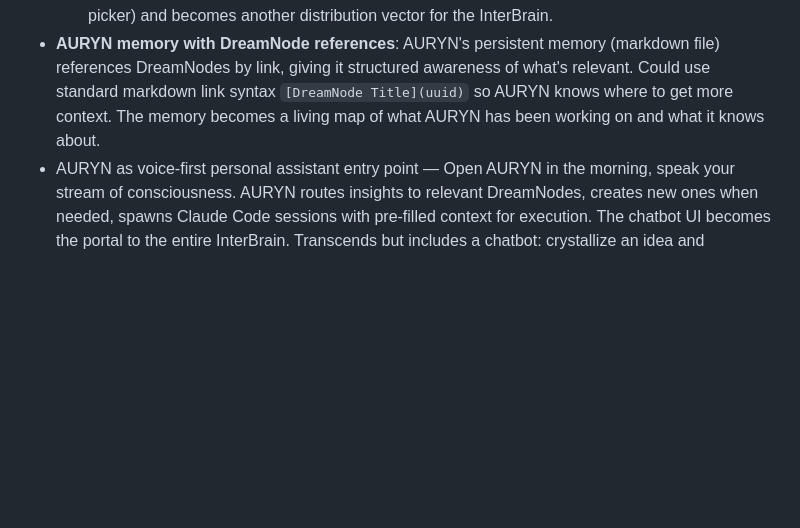
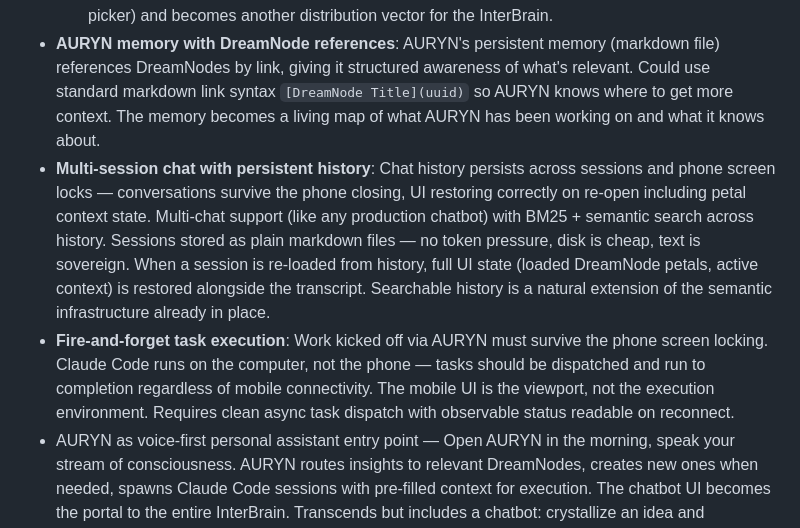
Before and after one commit to ProjectLiminality/AURYN-Prototype, a Markdown page: README.md, the part around the change. Drawn GitHub-style; blank space fills up the shorter version.

Commit message:
Add multi-session chat persistence and fire-and-forget task execution insights from voice session

```diff
--- a/README.md
+++ b/README.md
@@ -95,6 +95,8 @@ AURYN is a fully functional MCP server with **35 tools** across 13 domains. All
   - **DreamNode references as clickable buttons**: Same pattern as DreamSong media clicks (already implemented in DreamSong.tsx via `onMediaClick` → `sourceDreamNodeId`). Any DreamNode referenced in the AURYN UI becomes a button that selects it in the dreamspace. This should be a universal capability for custom UIs — any HTML file that references a media file from a DreamNode gets a clickable button for free. The AURYN symbol itself is the first instance: click it to select AURYN in the dreamspace.
   - **DreamOS custom keyboard**: DreamTalk symbols usable in any chat like emoji or stickers. Cross-platform interoperability question: what's the most universal way to have visual symbols in arbitrary chat contexts? Inline images (data URIs), custom Unicode PUA characters, or platform-specific sticker APIs? This lays groundwork for sharing DreamNodes through any messaging platform. The keyboard is relatively easy to build (it's a custom input method with a symbol picker) and becomes another distribution vector for the InterBrain.
 - **AURYN memory with DreamNode references**: AURYN's persistent memory (markdown file) references DreamNodes by link, giving it structured awareness of what's relevant. Could use standard markdown link syntax `[DreamNode Title](uuid)` so AURYN knows where to get more context. The memory becomes a living map of what AURYN has been working on and what it knows about.
+- **Multi-session chat with persistent history**: Chat history persists across sessions and phone screen locks — conversations survive the phone closing, UI restoring correctly on re-open including petal context state. Multi-chat support (like any production chatbot) with BM25 + semantic search across history. Sessions stored as plain markdown files — no token pressure, disk is cheap, text is sovereign. When a session is re-loaded from history, full UI state (loaded DreamNode petals, active context) is restored alongside the transcript. Searchable history is a natural extension of the semantic infrastructure already in place.
+- **Fire-and-forget task execution**: Work kicked off via AURYN must survive the phone screen locking. Claude Code runs on the computer, not the phone — tasks should be dispatched and run to completion regardless of mobile connectivity. The mobile UI is the viewport, not the execution environment. Requires clean async task dispatch with observable status readable on reconnect.
 - AURYN as voice-first personal assistant entry point — Open AURYN in the morning, speak your stream of consciousness. AURYN routes insights to relevant DreamNodes, creates new ones when needed, spawns Claude Code sessions with pre-filled context for execution. The chatbot UI becomes the portal to the entire InterBrain. Transcends but includes a chatbot: crystallize an idea and immediately execute without switching modes.
 - **UI state logging in copilot transcript** — When AURYN is in copilot mode (listening passively), every UI state change (which DreamNode is selected, which DreamSong is open, navigation events) gets logged inline in the transcript alongside the spoken word. This gives AURYN precise context about *what you were looking at* when you said something. "Oh yeah, regarding this..." becomes unambiguous because the transcript records that you had just opened a specific DreamNode. The user can also manually navigate while speaking, and AURYN takes that navigation as additional context signal — operating the UI and speaking become complementary input modalities.
 - AURYN as intelligent drag-and-drop zone — Drop audio, images, PDFs, any file into the chatbot. AURYN processes it (transcribes audio, reads images, parses documents), holds both the content and the file reference. If the conversation leads to it, AURYN can rename the file, move it to the appropriate DreamNode, commit it, add to Git LFS — all driven by LLM intelligence, no manual file management.
```
